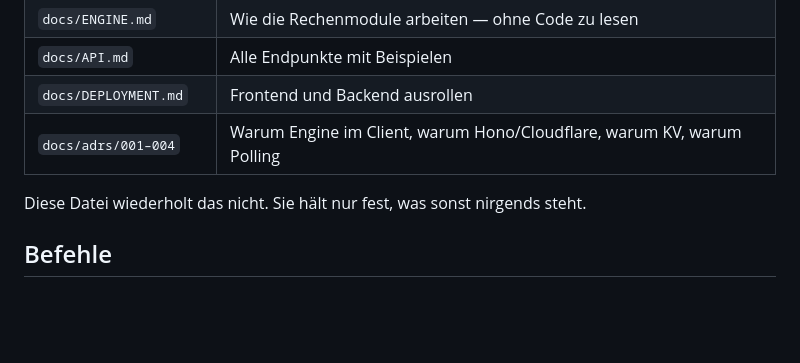
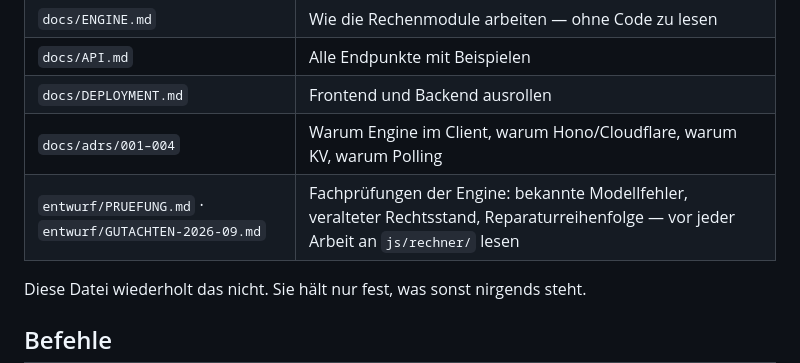
Before and after one commit to Floderso/planspiel-kassensturz, a Markdown page: CLAUDE.md, the part around the change. Rendered like a GitHub page; blank space fills up the shorter version.

```diff
--- a/CLAUDE.md
+++ b/CLAUDE.md
@@ -19,6 +19,7 @@ oder rätst, sieh dort nach:
 | `docs/API.md` | Alle Endpunkte mit Beispielen |
 | `docs/DEPLOYMENT.md` | Frontend und Backend ausrollen |
 | `docs/adrs/001–004` | Warum Engine im Client, warum Hono/Cloudflare, warum KV, warum Polling |
+| `entwurf/PRUEFUNG.md` · `entwurf/GUTACHTEN-2026-09.md` | Fachprüfungen der Engine: bekannte Modellfehler, veralteter Rechtsstand, Reparaturreihenfolge — vor jeder Arbeit an `js/rechner/` lesen |
 
 Diese Datei wiederholt das nicht. Sie hält nur fest, was sonst nirgends steht.
 
```
Also changed, not shown: entwurf/GUTACHTEN-2026-09.md (added, +352 -0 lines).
